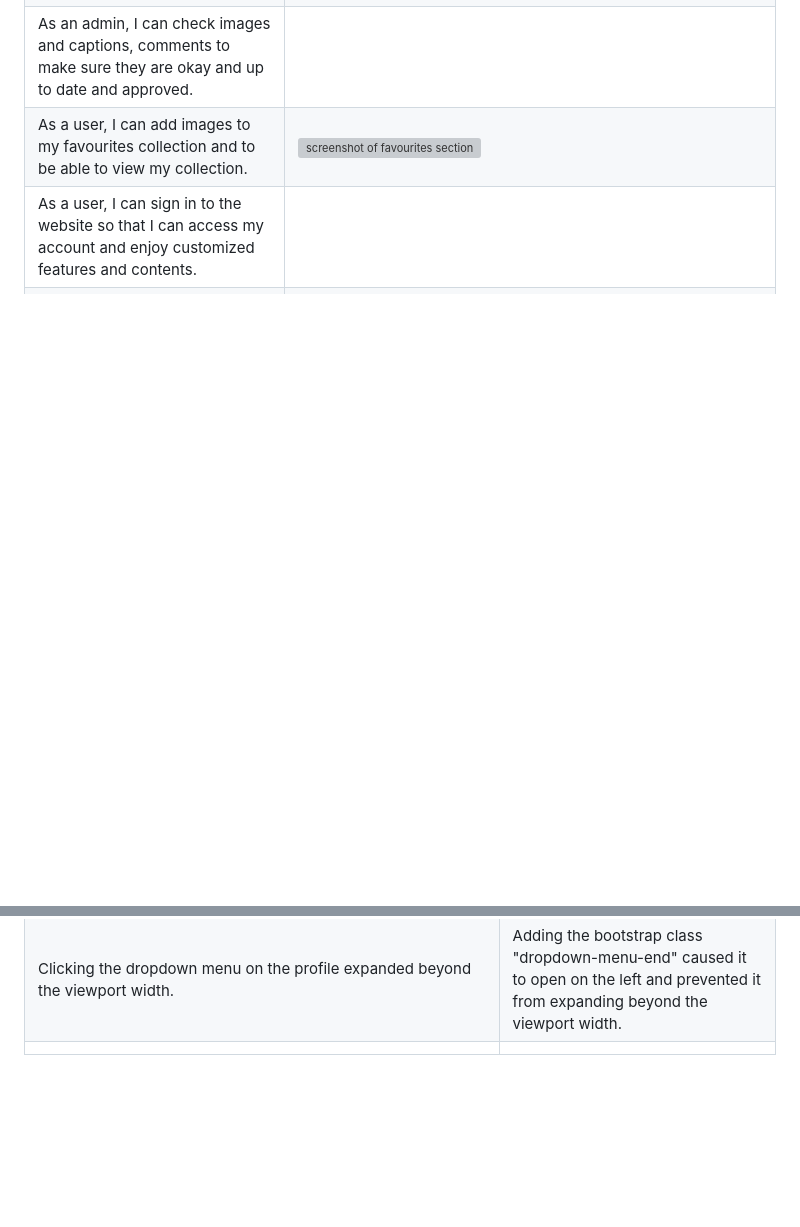
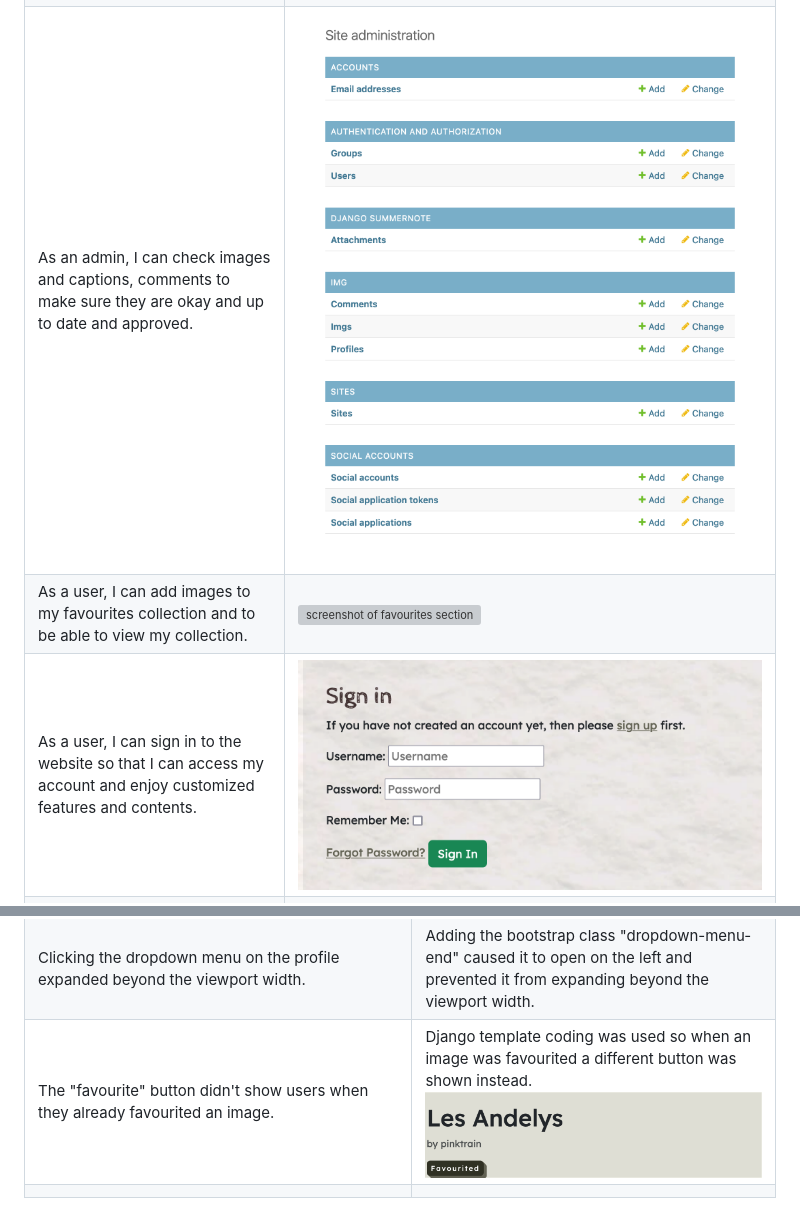
Before and after one commit to acmuckian/friendcurate, a Markdown page: TESTING.md, 2 parts joined by grey strips. Drawn GitHub-style; pictures changed too: static/images/djangoadminpanel.png (added), static/images/favouritedbutton.png (added); blank space fills up the shorter version; grey boxes are pictures that could not be loaded.

Commit message:
made changes and added to testing

```diff
--- a/TESTING.md
+++ b/TESTING.md
@@ -75,9 +75,9 @@ Automated testing was performed for some of views and forms for both img and con
 |-----------------------------------------------------------------------------------------------------------------------|------------|
 | As a visitor to the site, I can create an account so I can comment on images, edit my comments and add images myself. | Yes        |
 | As a user, I can add images that other users can comment on and add to their favourites.                              |  ![screenshot of submit image page](static/images/submitimagepage.png)          |
-| As an admin, I can check images and captions, comments to make sure they are okay and up to date and approved.        |            |
+| As an admin, I can check images and captions, comments to make sure they are okay and up to date and approved.        |    ![django admin panel screenshot](static/images/djangoadminpanel.png)        |
 | As a user, I can add images to my favourites collection and to be able to view my collection.                         |  ![screenshot of favourites section](static/images/favourites-section.png)          |
-| As a user, I can sign in to the website so that I can access my account and enjoy customized features and contents.   |            |
+| As a user, I can sign in to the website so that I can access my account and enjoy customized features and contents.   |    ![screenshot of sign in page](static/images/signinpage.png)        |
 | As a user, I can sign out of the website when I finished using it for now.                                            |  ![screenshot of signout page](static/images/signoutsection.png)         |
 | As a site owner, I want to encourage visitors to become users of the website.                                         |    ![call to action banner](static/images/calltoaction.png)       |
 
@@ -179,4 +179,5 @@ Automated testing was performed for some of views and forms for both img and con
 |---------|------------|
 | The dropdown bar prevented an email from being required before the submit button was clicked for the newsletter. This bug persisted so the dropdown feature was dropped for the newsletter feature. ![dropdown feature on the newsletter](static/images/Dropdown-bug.png) | The dropdown feature was changed so the form appeared without any dropdown.   |
 | Clicking the dropdown menu on the profile expanded beyond the viewport width. | Adding the bootstrap class "dropdown-menu-end" caused it to open on the left and prevented it from expanding beyond the viewport width.           |
-|   |            |
+| The "favourite" button didn't show users when they already favourited an image.  |   Django template coding was used so when an image was favourited a different button was shown instead. ![favourited button](static/images/favouritedbutton.png)         |
+|     |           |
```
Also changed, not shown: static/images/artist-palette_emoji.png (added), 4 other files.
